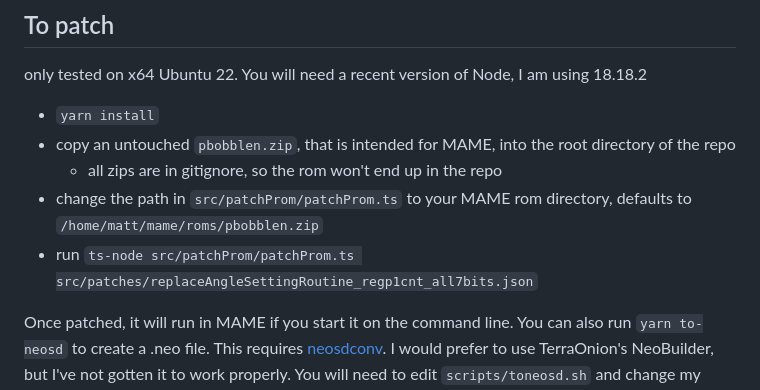
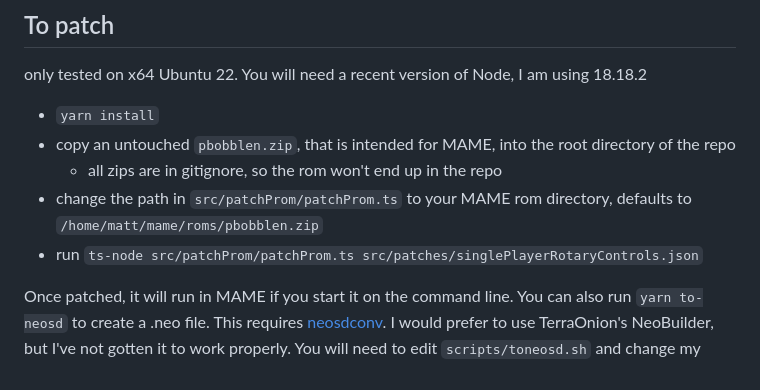
Before and after one commit to city41/rotary-bobble, a Markdown page: README.md, the part around the change. GitHub-like rendering.

```diff
--- a/README.md
+++ b/README.md
@@ -59,7 +59,7 @@ only tested on x64 Ubuntu 22. You will need a recent version of Node, I am using
 - copy an untouched `pbobblen.zip`, that is intended for MAME, into the root directory of the repo
   - all zips are in gitignore, so the rom won't end up in the repo
 - change the path in `src/patchProm/patchProm.ts` to your MAME rom directory, defaults to `/home/matt/mame/roms/pbobblen.zip`
-- run `ts-node src/patchProm/patchProm.ts src/patches/replaceAngleSettingRoutine_regp1cnt_all7bits.json`
+- run `ts-node src/patchProm/patchProm.ts src/patches/singlePlayerRotaryControls.json`
 
 Once patched, it will run in MAME if you start it on the command line. You can also run `yarn to-neosd` to create a .neo file. This requires [neosdconv](https://github.com/city41/neosdconv). I would prefer to use TerraOnion's NeoBuilder, but I've not gotten it to work properly. You will need to edit `scripts/toneosd.sh` and change my hardcoded paths.
 
```
